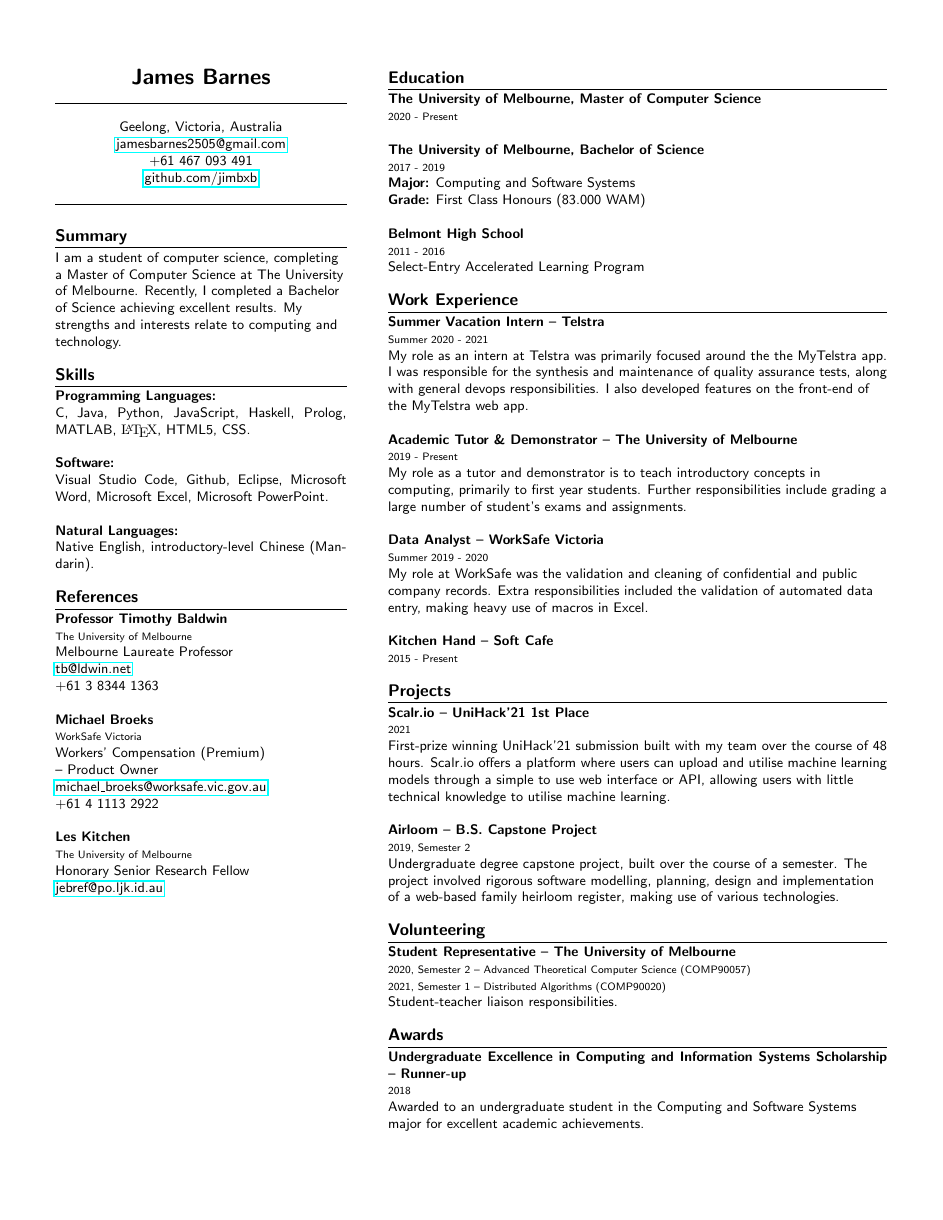
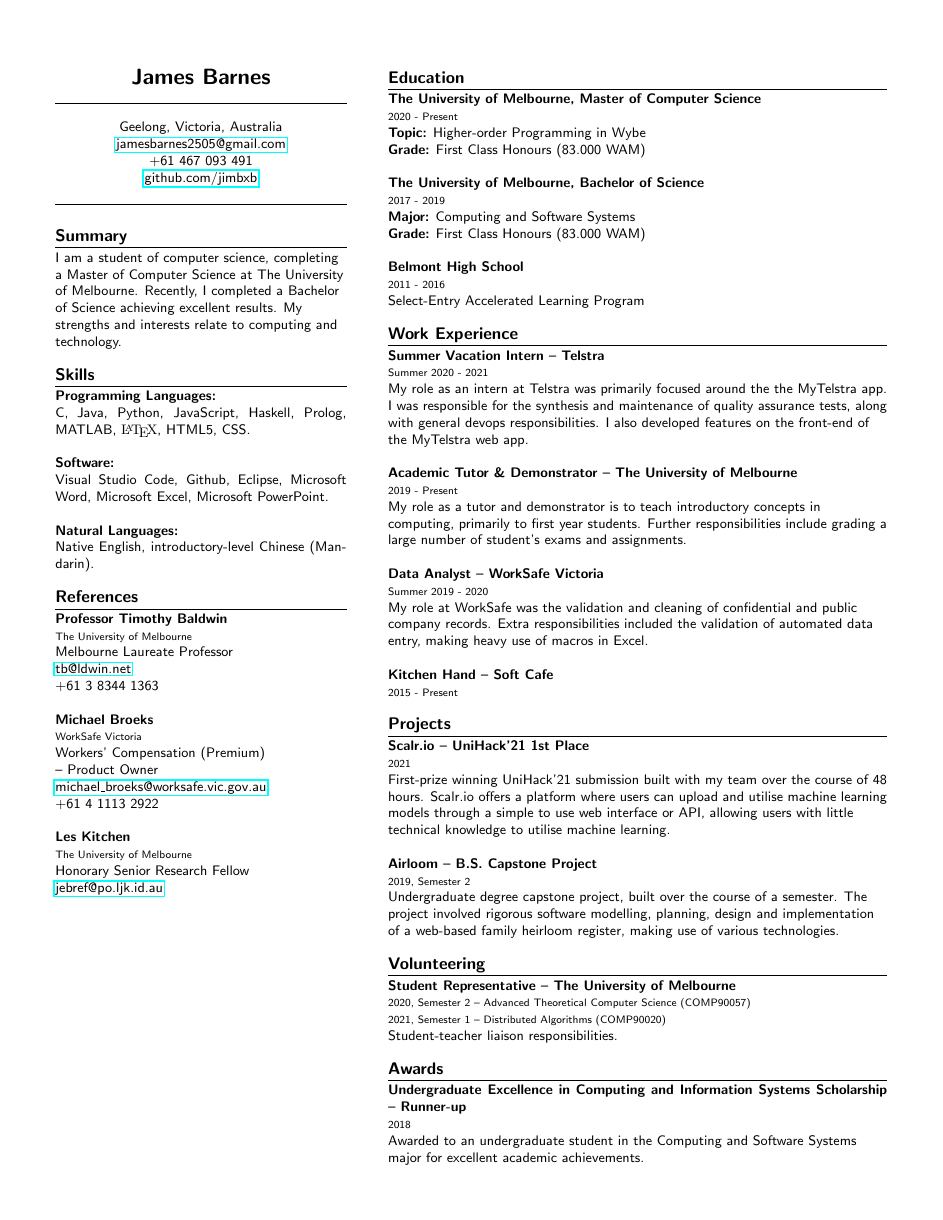
Before and after one commit to jimbxb/resume, a LaTeX CV (resume.tex): the whole page. Compiled offline with pdfLaTeX.

Commit message:
update msc

```diff
--- a/resume.tex
+++ b/resume.tex
@@ -115,7 +115,10 @@ My strengths and interests relate to computing and technology.
 
 \entry{The University of Melbourne, Master of Computer Science}
 {2020 - Present}
-{}
+{
+    \textbf{Topic:} Higher-order Programming in Wybe \newline
+    \textbf{Grade:} First Class Honours (83.000 WAM) \newline
+}
 
 \entry{The University of Melbourne, Bachelor of Science}
 {2017 - 2019}
```
Also changed, not shown: resume.pdf.
